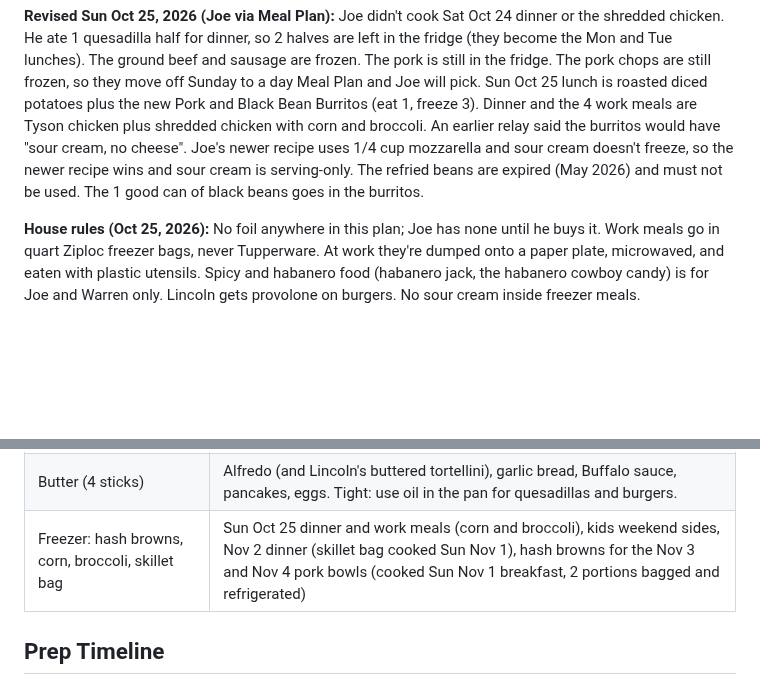
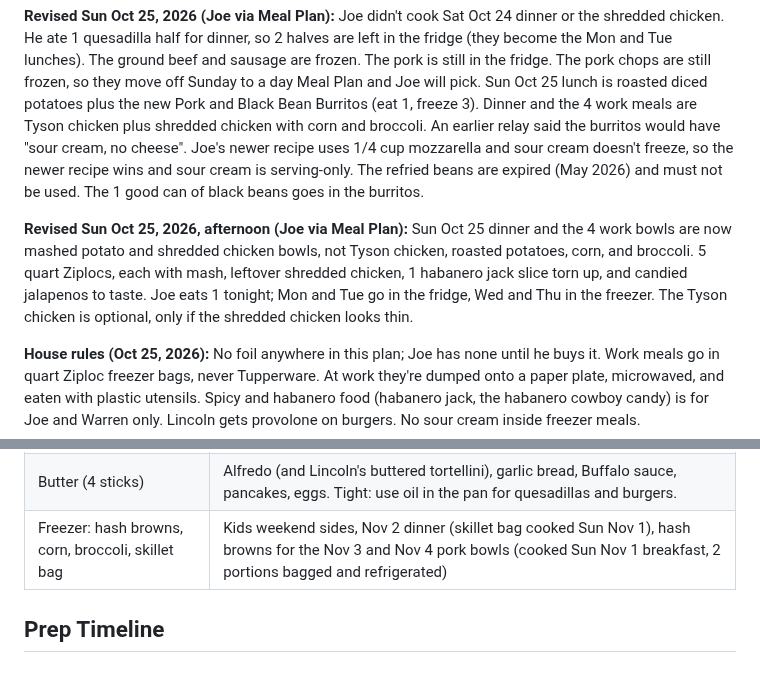
Before and after one commit to T3ckfr3ak1/recipes, a Markdown page: meal-plan/2026-10-20_to_2026-11-04.md, 2 parts joined by grey strips. Drawn GitHub-style; blank space fills up the shorter version.

```diff
--- a/meal-plan/2026-10-20_to_2026-11-04.md
+++ b/meal-plan/2026-10-20_to_2026-11-04.md
@@ -11,6 +11,8 @@ Your gear: Instant Pot (pressure cook or slow cook), Samsung oven with Air Fry m
 **Revised a third time Sat Oct 24, 2026:** The Mission burrito tortillas are a 16-count. Cheese on hand: GV mozzarella (16 oz), GV habanero jack slices (8 oz, 12 slices), and provolone slices. Sliced cheese is for sandwiches, burgers, and garlic bread (provolone); shredded cheese is only for quesadillas and nachos. Quesadilla size: half a burrito-size quesadilla is one Joe meal, made with 2/3 cup mozzarella per whole quesadilla (Joe-tested Oct 24). Tortellini alfredo and garlic bread move to Fri Oct 30 with the kids, and the shredded chicken quesadillas move to Sat Oct 31 lunch.
 
 **Revised Sun Oct 25, 2026 (Joe via Meal Plan):** Joe didn't cook Sat Oct 24 dinner or the shredded chicken. He ate 1 quesadilla half for dinner, so 2 halves are left in the fridge (they become the Mon and Tue lunches). The ground beef and sausage are frozen. The pork is still in the fridge. The pork chops are still frozen, so they move off Sunday to a day Meal Plan and Joe will pick. Sun Oct 25 lunch is roasted diced potatoes plus the new Pork and Black Bean Burritos (eat 1, freeze 3). Dinner and the 4 work meals are Tyson chicken plus shredded chicken with corn and broccoli. An earlier relay said the burritos would have "sour cream, no cheese". Joe's newer recipe uses 1/4 cup mozzarella and sour cream doesn't freeze, so the newer recipe wins and sour cream is serving-only. The refried beans are expired (May 2026) and must not be used. The 1 good can of black beans goes in the burritos.
+
+**Revised Sun Oct 25, 2026, afternoon (Joe via Meal Plan):** Sun Oct 25 dinner and the 4 work bowls are now mashed potato and shredded chicken bowls, not Tyson chicken, roasted potatoes, corn, and broccoli. 5 quart Ziplocs, each with mash, leftover shredded chicken, 1 habanero jack slice torn up, and candied jalapenos to taste. Joe eats 1 tonight; Mon and Tue go in the fridge, Wed and Thu in the freezer. The Tyson chicken is optional, only if the shredded chicken looks thin.
 
 **House rules (Oct 25, 2026):** No foil anywhere in this plan; Joe has none until he buys it. Work meals go in quart Ziploc freezer bags, never Tupperware. At work they're dumped onto a paper plate, microwaved, and eaten with plastic utensils. Spicy and habanero food (habanero jack, the habanero cowboy candy) is for Joe and Warren only. Lincoln gets provolone on burgers. No sour cream inside freezer meals.
 
@@ -73,7 +75,7 @@ Augustus backup: if he won't eat a meal, use a spare Mission tortilla for a chee
 | Better Than Bouillon | R7 chicken, reheating |
 | Bunny bread, turkey (2 x 16 oz), salami, pepperoni, candied jalapenos, habanero jack slices | 3 work sandwiches (Wed Oct 28 to Fri Oct 30 only). The second turkey tub stays sealed (freeze it if dated before it'll be used). |
 | Butter (4 sticks) | Alfredo (and Lincoln's buttered tortellini), garlic bread, Buffalo sauce, pancakes, eggs. Tight: use oil in the pan for quesadillas and burgers. |
-| Freezer: hash browns, corn, broccoli, skillet bag | Sun Oct 25 dinner and work meals (corn and broccoli), kids weekend sides, Nov 2 dinner (skillet bag cooked Sun Nov 1), hash browns for the Nov 3 and Nov 4 pork bowls (cooked Sun Nov 1 breakfast, 2 portions bagged and refrigerated) |
+| Freezer: hash browns, corn, broccoli, skillet bag | Kids weekend sides, Nov 2 dinner (skillet bag cooked Sun Nov 1), hash browns for the Nov 3 and Nov 4 pork bowls (cooked Sun Nov 1 breakfast, 2 portions bagged and refrigerated) |
 
 ## Prep Timeline
 
```
Also changed, not shown: other parts of meal-plan/2026-10-20_to_2026-11-04.md (+13 -13 lines).
